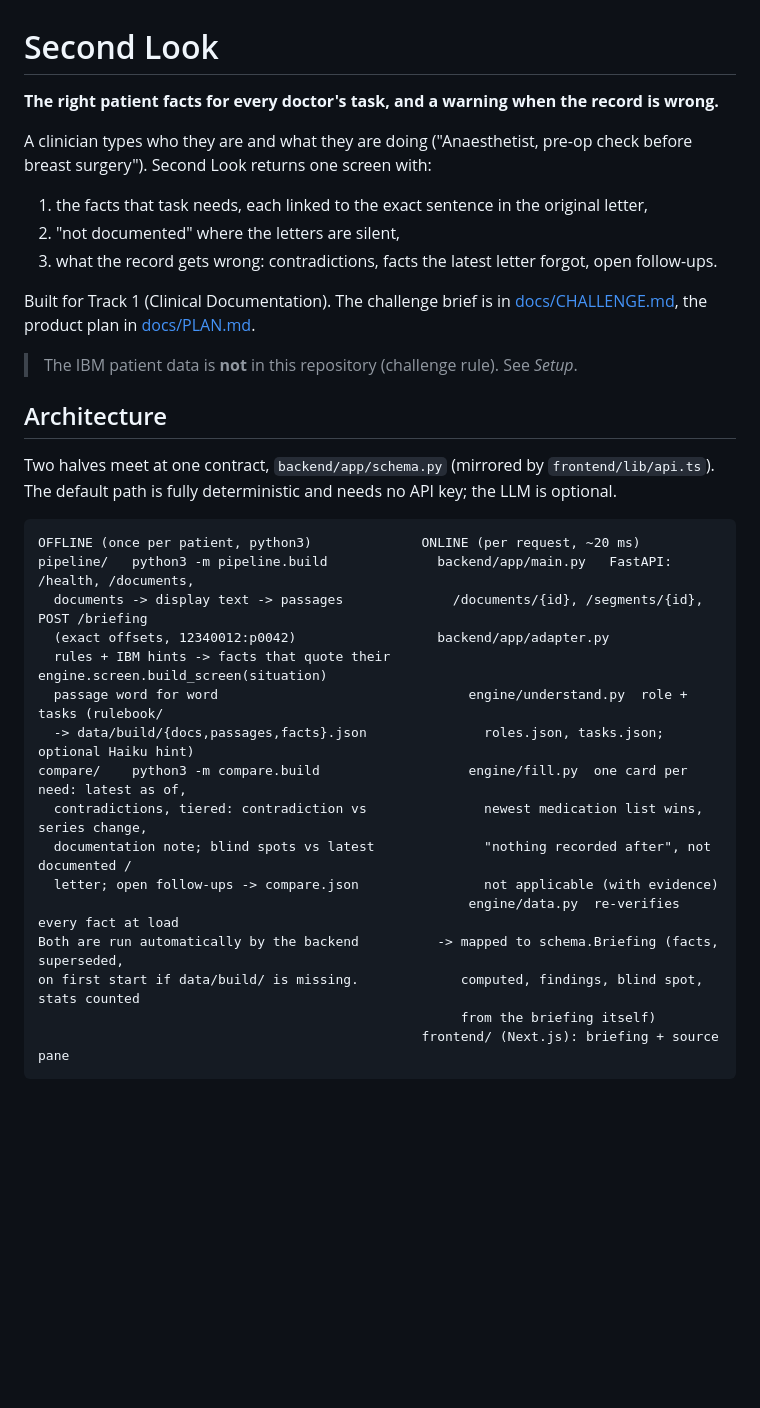
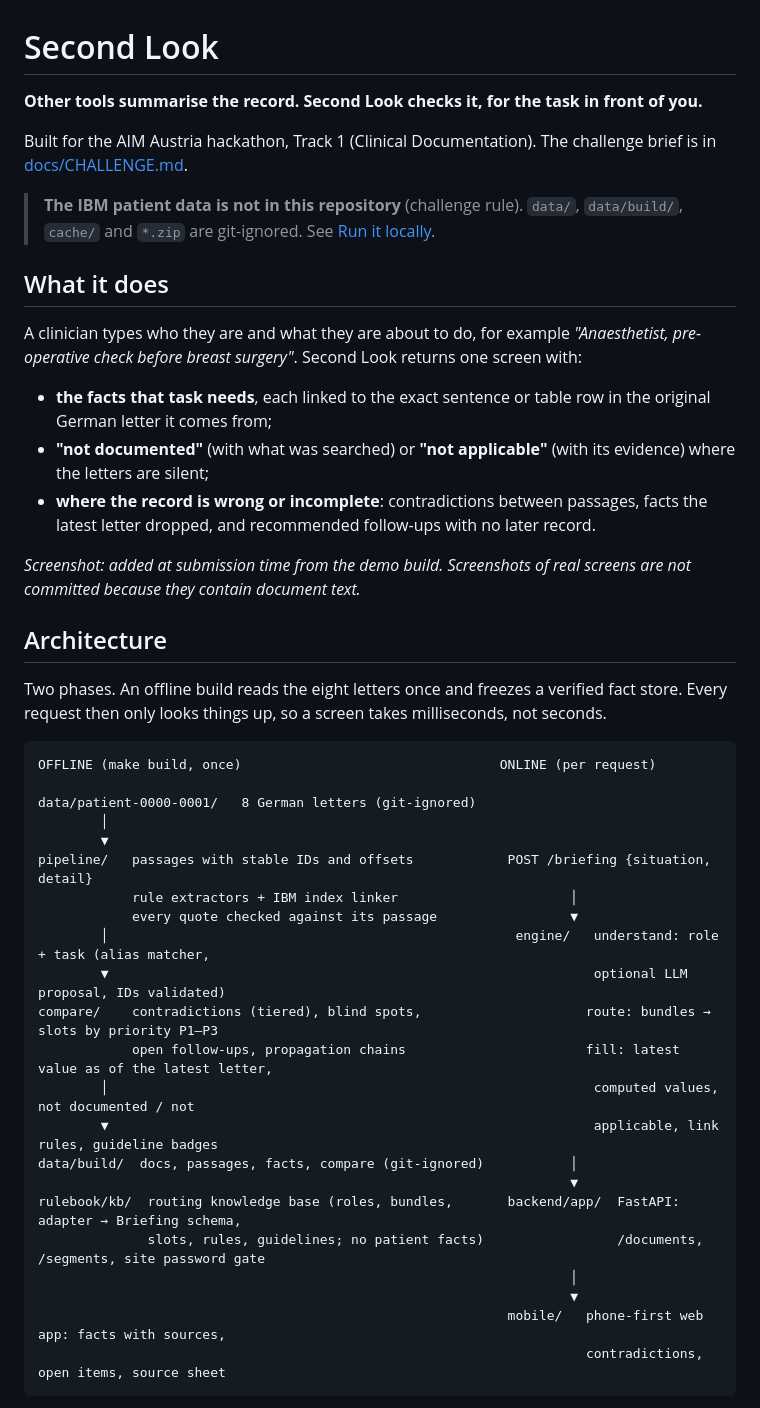
Before and after one commit to omarjku/Mixymatchy, a Markdown page: README.md, the part around one of its changes. GitHub-like rendering; blank space fills up the shorter version.

````diff
--- a/README.md
+++ b/README.md
@@ -1,40 +1,47 @@
 # Second Look
 
-**The right patient facts for every doctor's task, and a warning when the record is wrong.**
+**Other tools summarise the record. Second Look checks it, for the task in front of you.**
 
-A clinician types who they are and what they are doing ("Anaesthetist, pre-op check before breast surgery").
-Second Look returns one screen with:
+Built for the AIM Austria hackathon, Track 1 (Clinical Documentation). The challenge brief is in [docs/CHALLENGE.md](docs/CHALLENGE.md).
 
-1. the facts that task needs, each linked to the exact sentence in the original letter,
-2. "not documented" where the letters are silent,
-3. what the record gets wrong: contradictions, facts the latest letter forgot, open follow-ups.
+> **The IBM patient data is not in this repository** (challenge rule). `data/`, `data/build/`, `cache/` and `*.zip` are git-ignored. See [Run it locally](#run-it-locally).
 
-Built for Track 1 (Clinical Documentation). The challenge brief is in [docs/CHALLENGE.md](docs/CHALLENGE.md),
-the product plan in [docs/PLAN.md](docs/PLAN.md).
+## What it does
 
-> The IBM patient data is **not** in this repository (challenge rule). See *Setup*.
+A clinician types who they are and what they are about to do, for example *"Anaesthetist, pre-operative check before breast surgery"*. Second Look returns one screen with:
+
+- **the facts that task needs**, each linked to the exact sentence or table row in the original German letter it comes from;
+- **"not documented"** (with what was searched) or **"not applicable"** (with its evidence) where the letters are silent;
+- **where the record is wrong or incomplete**: contradictions between passages, facts the latest letter dropped, and recommended follow-ups with no later record.
+
+*Screenshot: added at submission time from the demo build. Screenshots of real screens are not committed because they contain document text.*
 
 ## Architecture
 
-Two halves meet at one contract, `backend/app/schema.py` (mirrored by `frontend/lib/api.ts`).
-The default path is fully deterministic and needs no API key; the LLM is optional.
+Two phases. An offline build reads the eight letters once and freezes a verified fact store. Every request then only looks things up, so a screen takes milliseconds, not seconds.
 
 ```
-OFFLINE (once per patient, python3)              ONLINE (per request, ~20 ms)
-pipeline/   python3 -m pipeline.build              backend/app/main.py   FastAPI: /health, /documents,
-  documents -> display text -> passages              /documents/{id}, /segments/{id}, POST /briefing
-  (exact offsets, 12340012:p0042)                  backend/app/adapter.py
-  rules + IBM hints -> facts that quote their        engine.screen.build_screen(situation)
-  passage word for word                                engine/understand.py  role + tasks (rulebook/
-  -> data/build/{docs,passages,facts}.json               roles.json, tasks.json; optional Haiku hint)
-compare/    python3 -m compare.build                   engine/fill.py  one card per need: latest as of,
-  contradictions, tiered: contradiction vs               newest medication list wins, series change,
-  documentation note; blind spots vs latest              "nothing recorded after", not documented /
-  letter; open follow-ups -> compare.json                not applicable (with evidence)
-                                                       engine/data.py  re-verifies every fact at load
-Both are run automatically by the backend          -> mapped to schema.Briefing (facts, superseded,
-on first start if data/build/ is missing.             computed, findings, blind spot, stats counted
-                                                      from the briefing itself)
-                                                 frontend/ (Next.js): briefing + source pane
+OFFLINE (make build, once)                                 ONLINE (per request)
+
+data/patient-0000-0001/   8 German letters (git-ignored)
+        │
+        ▼
+pipeline/   passages with stable IDs and offsets            POST /briefing {situation, detail}
+            rule extractors + IBM index linker                      │
+            every quote checked against its passage                 ▼
+        │                                                    engine/   understand: role + task (alias matcher,
+        ▼                                                              optional LLM proposal, IDs validated)
+compare/    contradictions (tiered), blind spots,                     route: bundles → slots by priority P1–P3
+            open follow-ups, propagation chains                       fill: latest value as of the latest letter,
+        │                                                              computed values, not documented / not
+        ▼                                                              applicable, link rules, guideline badges
+data/build/  docs, passages, facts, compare (git-ignored)           │
+                                                                    ▼
+rulebook/kb/  routing knowledge base (roles, bundles,       backend/app/  FastAPI: adapter → Briefing schema,
+              slots, rules, guidelines; no patient facts)                 /documents, /segments, site password gate
+                                                                    │
+                                                                    ▼
+                                                            mobile/   phone-first web app: facts with sources,
+                                                                      contradictions, open items, source sheet
 ```
 
````
Also changed, not shown: other parts of README.md (+103 -69 lines), docs/SUBMISSION.md (added, +75 -0 lines).
